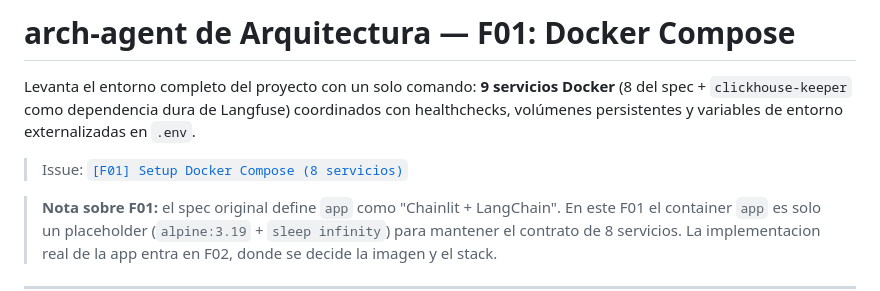
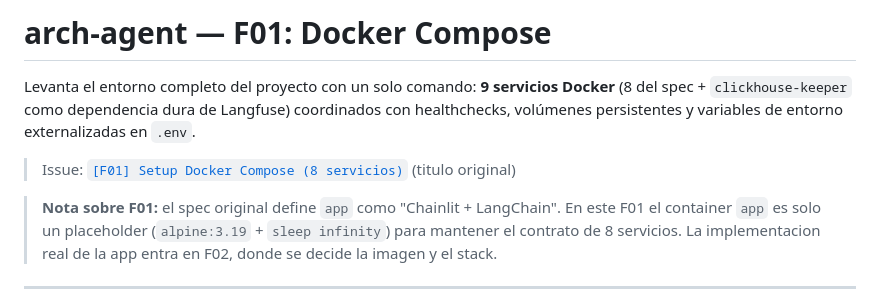
Before and after one commit to danielCH26/arch-agent, a Markdown page: README.md, the part around the change. Drawn GitHub-style.

Commit message:
[F01] README: titulo limpio + clarificar issue link

```diff
--- a/README.md
+++ b/README.md
@@ -1,10 +1,10 @@
-# arch-agent de Arquitectura — F01: Docker Compose
+# arch-agent — F01: Docker Compose
 
 Levanta el entorno completo del proyecto con un solo comando: **9 servicios Docker** (8 del spec + `clickhouse-keeper` como dependencia dura de Langfuse)
 coordinados con healthchecks, volúmenes persistentes y variables de
 entorno externalizadas en `.env`.
 
-> Issue: [`[F01] Setup Docker Compose (8 servicios)`](https://github.com/danielCH26/arch-agent/issues/1)
+> Issue: [`[F01] Setup Docker Compose (8 servicios)`](https://github.com/danielCH26/arch-agent/issues/1) (titulo original)
 
 > **Nota sobre F01:** el spec original define `app` como "Chainlit + LangChain".
 > En este F01 el container `app` es solo un placeholder (`alpine:3.19` + `sleep infinity`)
```
